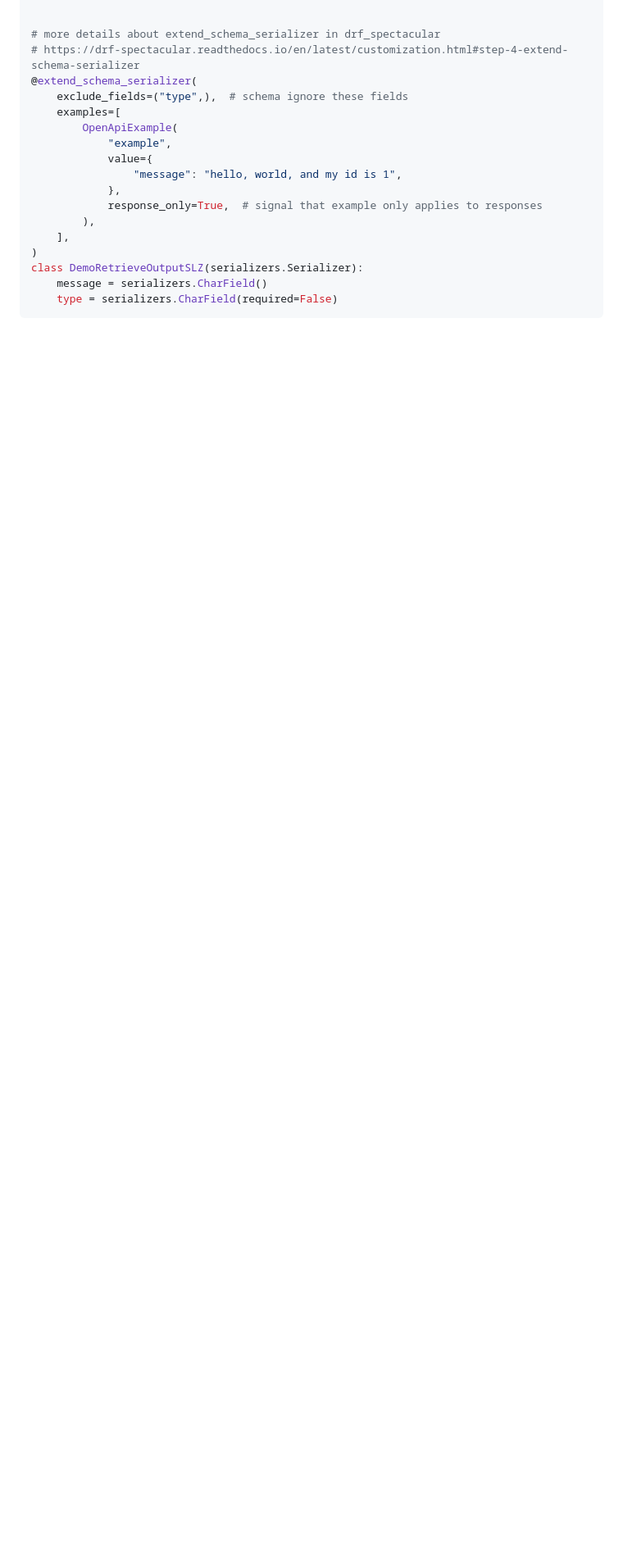
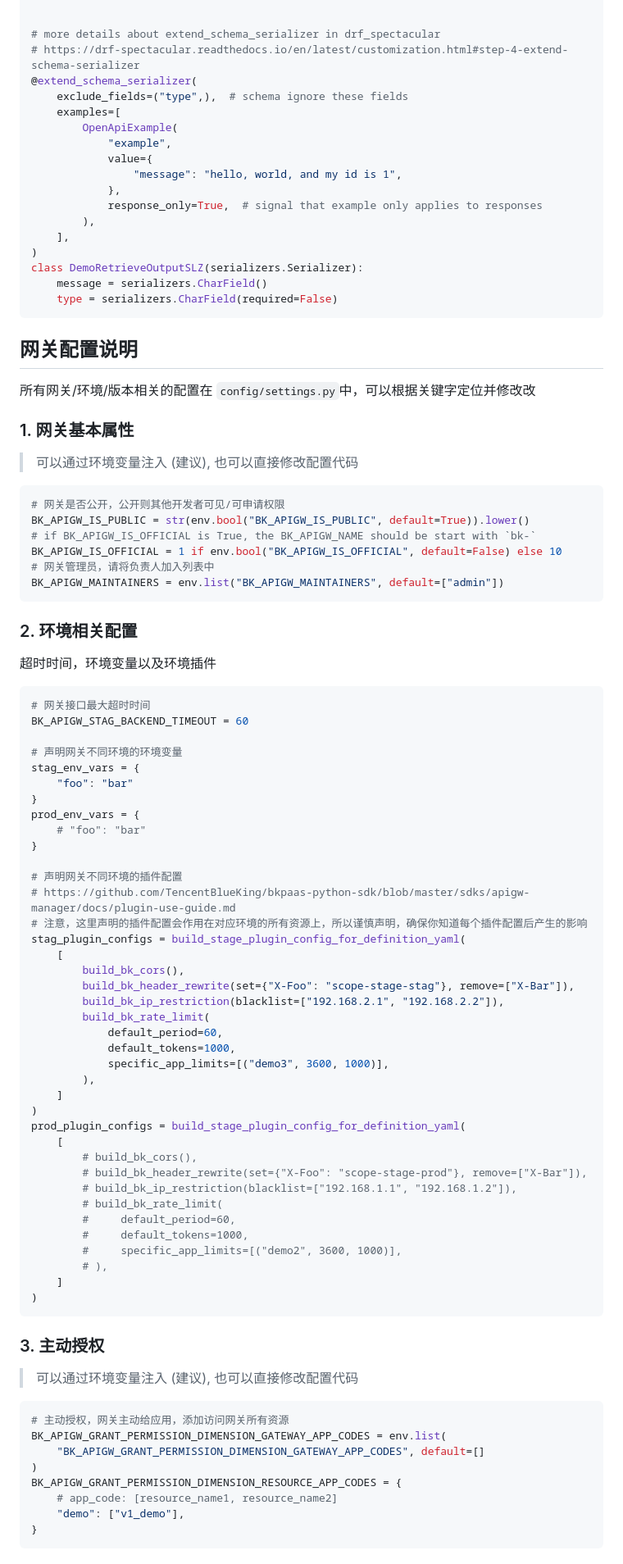
Before and after one commit to TencentBlueKing/bk-apigateway-framework, a Markdown page: docs/python.md, the part around the change printed below. Shown: that part at 82% size. GitHub-like rendering; blank space fills up the shorter version.

Commit message:
docs(docs/python.md): add explaination for gateway in config/settings.py

````diff
--- a/docs/python.md
+++ b/docs/python.md
@@ -206,3 +206,80 @@ class DemoRetrieveOutputSLZ(serializers.Serializer):
     type = serializers.CharField(required=False)
 ```
 
+## 网关配置说明
+
+所有网关/环境/版本相关的配置在 `config/settings.py`中，可以根据关键字定位并修改改
+
+### 1. 网关基本属性
+
+> 可以通过环境变量注入 (建议), 也可以直接修改配置代码
+
+```python
+# 网关是否公开，公开则其他开发者可见/可申请权限
+BK_APIGW_IS_PUBLIC = str(env.bool("BK_APIGW_IS_PUBLIC", default=True)).lower()
+# if BK_APIGW_IS_OFFICIAL is True, the BK_APIGW_NAME should be start with `bk-`
+BK_APIGW_IS_OFFICIAL = 1 if env.bool("BK_APIGW_IS_OFFICIAL", default=False) else 10
+# 网关管理员，请将负责人加入列表中
+BK_APIGW_MAINTAINERS = env.list("BK_APIGW_MAINTAINERS", default=["admin"])
+```
+
+### 2. 环境相关配置
+
+超时时间，环境变量以及环境插件
+
+```python
+# 网关接口最大超时时间
+BK_APIGW_STAG_BACKEND_TIMEOUT = 60
+
+# 声明网关不同环境的环境变量
+stag_env_vars = {
+    "foo": "bar"
+}
+prod_env_vars = {
+    # "foo": "bar"
+}
+
+# 声明网关不同环境的插件配置
+# https://github.com/TencentBlueKing/bkpaas-python-sdk/blob/master/sdks/apigw-manager/docs/plugin-use-guide.md
+# 注意，这里声明的插件配置会作用在对应环境的所有资源上，所以谨慎声明，确保你知道每个插件配置后产生的影响
+stag_plugin_configs = build_stage_plugin_config_for_definition_yaml(
+    [
+        build_bk_cors(),
+        build_bk_header_rewrite(set={"X-Foo": "scope-stage-stag"}, remove=["X-Bar"]),
+        build_bk_ip_restriction(blacklist=["192.168.2.1", "192.168.2.2"]),
+        build_bk_rate_limit(
+            default_period=60,
+            default_tokens=1000,
+            specific_app_limits=[("demo3", 3600, 1000)],
+        ),
+    ]
+)
+prod_plugin_configs = build_stage_plugin_config_for_definition_yaml(
+    [
+        # build_bk_cors(),
+        # build_bk_header_rewrite(set={"X-Foo": "scope-stage-prod"}, remove=["X-Bar"]),
+        # build_bk_ip_restriction(blacklist=["192.168.1.1", "192.168.1.2"]),
+        # build_bk_rate_limit(
+        #     default_period=60,
+        #     default_tokens=1000,
+        #     specific_app_limits=[("demo2", 3600, 1000)],
+        # ),
+    ]
+)
+```
+
+### 3. 主动授权
+
+> 可以通过环境变量注入 (建议), 也可以直接修改配置代码
+
+```python
+# 主动授权，网关主动给应用，添加访问网关所有资源
+BK_APIGW_GRANT_PERMISSION_DIMENSION_GATEWAY_APP_CODES = env.list(
+    "BK_APIGW_GRANT_PERMISSION_DIMENSION_GATEWAY_APP_CODES", default=[]
+)
+BK_APIGW_GRANT_PERMISSION_DIMENSION_RESOURCE_APP_CODES = {
+    # app_code: [resource_name1, resource_name2]
+    "demo": ["v1_demo"],
+}
+```
+
````
Also changed, not shown: other parts of docs/python.md (+23 -1 lines).
